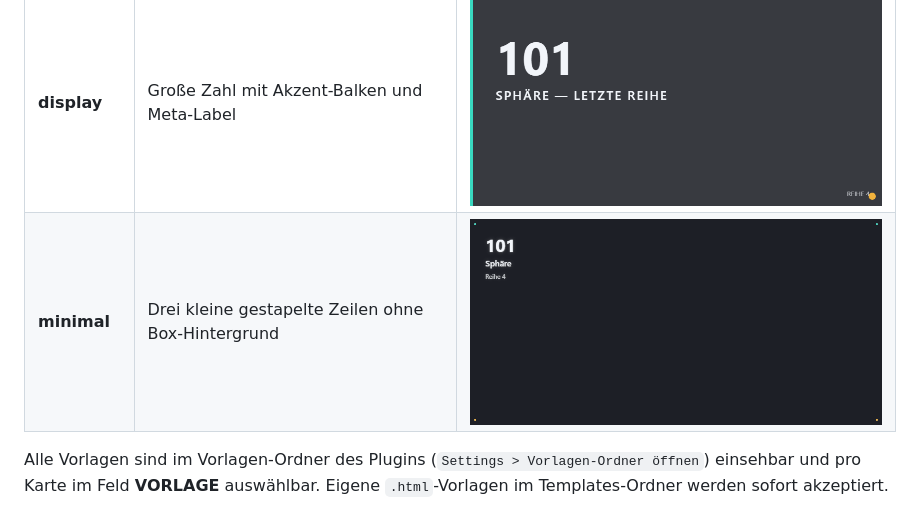
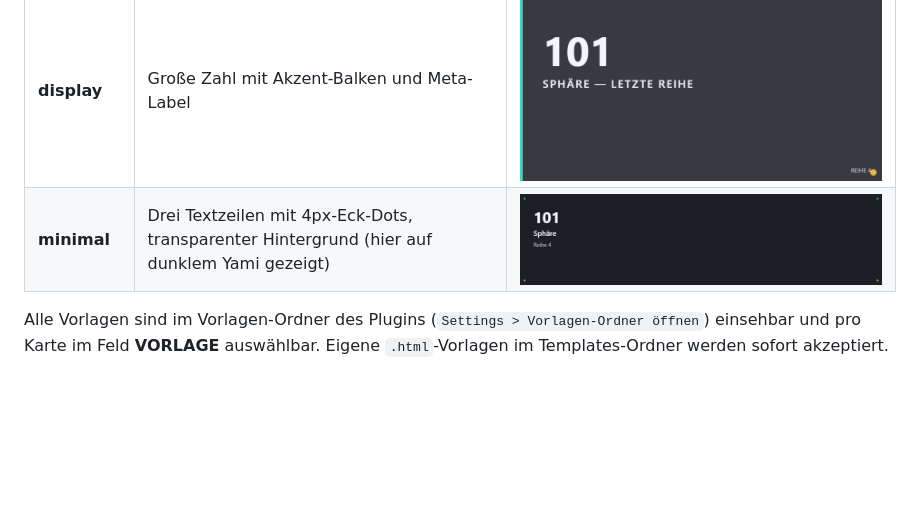
Before and after one commit to potato1345/OBS_Textbox, a Markdown page: README.md, the part around the change. GitHub-like rendering; pictures changed too: assets/screenshots/minimal.png; blank space fills up the shorter version.

Commit message:
minimal-Galeriebild aus aktuellem minimal.html neu gerendert (inkl. 4px Eck-Dots), Caption angepasst

```diff
--- a/README.md
+++ b/README.md
@@ -14,7 +14,7 @@ Aktuelle Version: **1.2.1** · [Releases](https://github.com/potato1345/OBS_Text
 | **standard** | Drei Textzeilen mit farbigen Eck-Akzenten und Regenbogen-Modus | ![Standard](assets/screenshots/standard.png) |
 | **badge** | Horizontale Pill-Badge mit Akzent-Punkten an den Enden | ![Badge](assets/screenshots/badge.png) |
 | **display** | Große Zahl mit Akzent-Balken und Meta-Label | ![Display](assets/screenshots/display.png) |
-| **minimal** | Drei kleine gestapelte Zeilen ohne Box-Hintergrund | ![Minimal](assets/screenshots/minimal.png) |
+| **minimal** | Drei Textzeilen mit 4px-Eck-Dots, transparenter Hintergrund (hier auf dunklem Yami gezeigt) | ![Minimal](assets/screenshots/minimal.png) |
 
 Alle Vorlagen sind im Vorlagen-Ordner des Plugins (`Settings > Vorlagen-Ordner öffnen`) einsehbar und pro Karte im Feld **VORLAGE** auswählbar. Eigene `.html`-Vorlagen im Templates-Ordner werden sofort akzeptiert.
 
```
